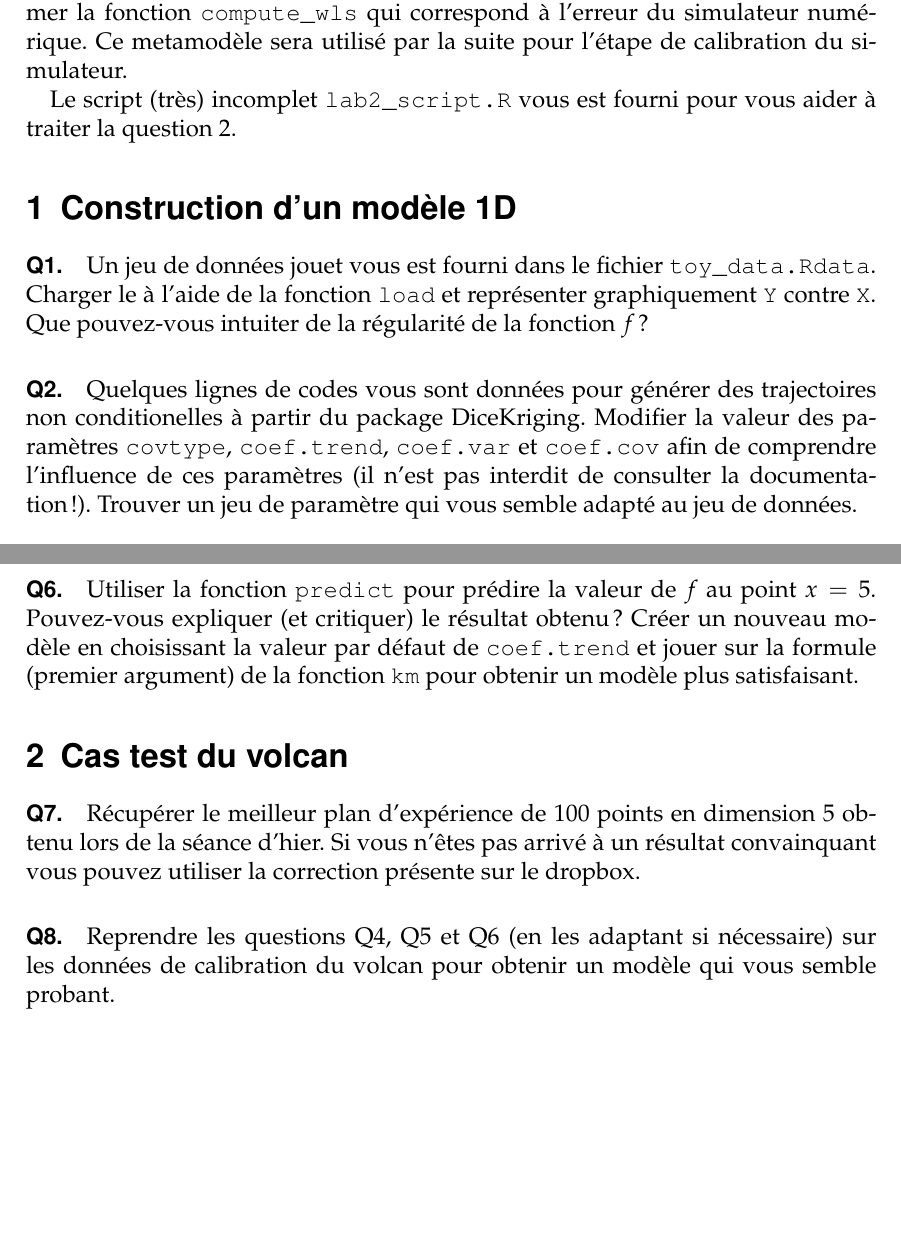
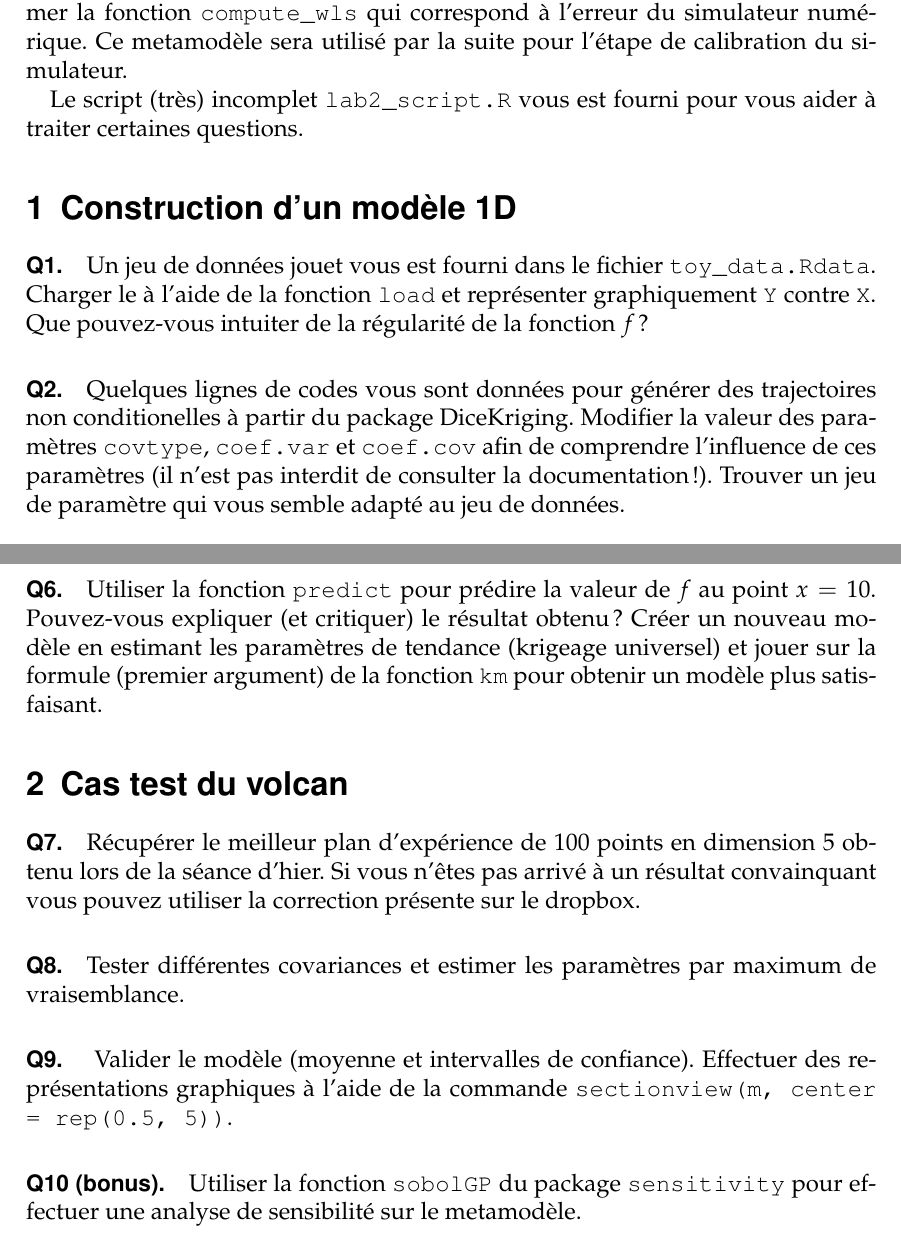
Before and after one commit to NicolasDurrande/Ecole_Chercheurs_Mexico, a LaTeX document (labSessions/lab2/mexico_tp2.tex): two parts of pages 1 and 2 of 2, joined at a grey line, cut so that both start at the same text, the shorter picture padded with empty space. Compiled offline with pdfLaTeX.

Commit message:
relecture du TP et rédaction de la correction

```diff
--- a/labSessions/lab2/mexico_tp2.tex
+++ b/labSessions/lab2/mexico_tp2.tex
@@ -33,13 +33,14 @@
 \end{center}
 Cette session est dédiée à la construction d'un modèle de krigeage pour approximer la fonction  \texttt{compute\_wls} qui correspond à l'erreur du simulateur numérique. Ce metamodèle sera utilisé par la suite pour l'étape de calibration du simulateur.
 
-Le script (très) incomplet \texttt{lab2\_script.R} vous est fourni pour vous aider à traiter la question 2.
+Le script (très) incomplet \texttt{lab2\_script.R} vous est fourni pour vous aider à traiter certaines questions.
+
 %%%%%%%%%%%%%%%%%%%%%%%%%%%%%%%%
 \section{Construction d'un modèle 1D}
 
 \paragraph{Q1.} Un jeu de données jouet vous est fourni dans le fichier \texttt{toy\_data.Rdata}. Charger le à l'aide de la fonction \texttt{load} et représenter graphiquement \texttt{Y} contre \texttt{X}. Que pouvez-vous intuiter de la régularité de la fonction $f$ ?
 
-\paragraph{Q2.} Quelques lignes de codes vous sont données pour générer des trajectoires non conditionelles à partir du package DiceKriging. Modifier la valeur des paramètres \texttt{covtype}, \texttt{coef.trend}, \texttt{coef.var} et \texttt{coef.cov} afin de comprendre l'influence de ces paramètres (il n'est pas interdit de consulter la documentation !). Trouver un jeu de paramètre qui vous semble adapté au jeu de données.
+\paragraph{Q2.} Quelques lignes de codes vous sont données pour générer des trajectoires non conditionelles à partir du package DiceKriging. Modifier la valeur des paramètres \texttt{covtype}, \texttt{coef.var} et \texttt{coef.cov} afin de comprendre l'influence de ces paramètres (il n'est pas interdit de consulter la documentation !). Trouver un jeu de paramètre qui vous semble adapté au jeu de données.
 
 \paragraph{Q3.} Simuler et représenter des trajectoires conditionnelles (option \texttt{cond} de la fonction simulate). Tracer la moyenne et des intervalles de confiance à l'aide de la fonction \texttt{sectionview} du package \texttt{DiceView}.
 
@@ -47,13 +48,18 @@ Le script (très) incomplet \texttt{lab2\_script.R} vous est fourni pour vous ai
 
 \paragraph{Q5.} La fonction \texttt{leaveOneOut.km} est bien pratique pour calculer les prédictions du modèle aux points du plan d'expérience en utilisant tous les points du plan sauf celui où l'on effectue la prédiction. Utiliser ce vecteur de prédiction pour calculer les résidus standardisés (erreur de prédiction divisée par l'écart type de prédiction). Les comparer avec une distribution normale centrée réduite. Le résultat vous parrait-il satisfaisant ?
 
-\paragraph{Q6.} Utiliser la fonction \texttt{predict} pour prédire la valeur de $f$ au point $x=5$. Pouvez-vous expliquer (et critiquer) le résultat obtenu ? Créer un nouveau modèle en choisissant la valeur par défaut de \texttt{coef.trend} et jouer sur la formule (premier argument) de la fonction \texttt{km} pour obtenir un modèle plus satisfaisant.
+\paragraph{Q6.} Utiliser la fonction \texttt{predict} pour prédire la valeur de $f$ au point $x=10$. Pouvez-vous expliquer (et critiquer) le résultat obtenu ? Créer un nouveau modèle en estimant les paramètres de tendance (krigeage universel) et jouer sur la formule (premier argument) de la fonction \texttt{km} pour obtenir un modèle plus satisfaisant.
 
 %%%%%%%%%%%%%%%%%%%%%%%%%%%%%%%%
 \section{Cas test du volcan}
 
 \paragraph{Q7.} Récupérer le meilleur plan d'expérience de 100 points en dimension 5 obtenu lors de la séance d'hier. Si vous n'êtes pas arrivé à un résultat convainquant vous pouvez utiliser la correction présente sur le dropbox.
 
-\paragraph{Q8.} Reprendre les questions Q4, Q5 et Q6 (en les adaptant si nécessaire) sur les données de calibration du volcan pour obtenir un modèle qui vous semble probant.
+\paragraph{Q8.} Tester différentes covariances et estimer les paramètres par maximum de vraisemblance.
+
+\paragraph{Q9. } Valider le modèle (moyenne et intervalles de confiance). Effectuer des représentations graphiques à l'aide de la commande \texttt{sectionview(m, center = rep(0.5, 5))}.
+
+\paragraph{Q10 (bonus).} Utiliser la fonction \texttt{sobolGP} du package \texttt{sensitivity} pour effectuer une analyse de sensibilité sur le metamodèle.
+
 
 \end{document}
```
Also changed, not shown: labSessions/lab2/mexico_tp2.pdf, 3 other files.
